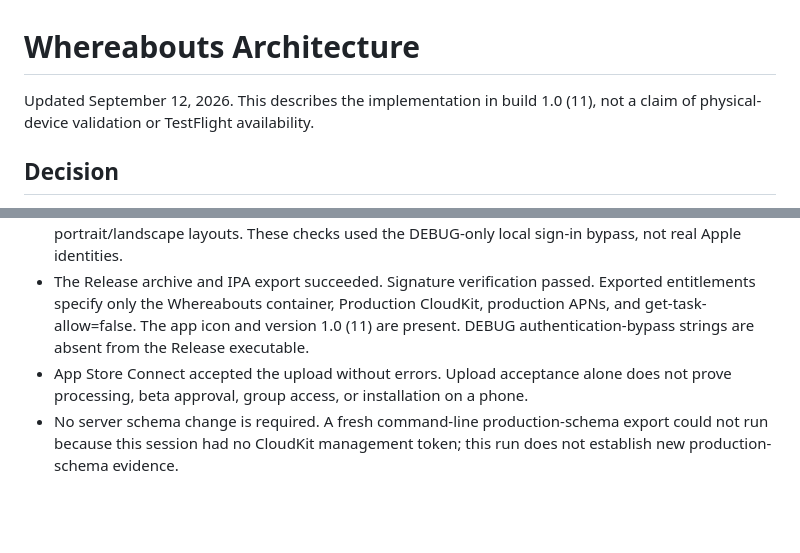
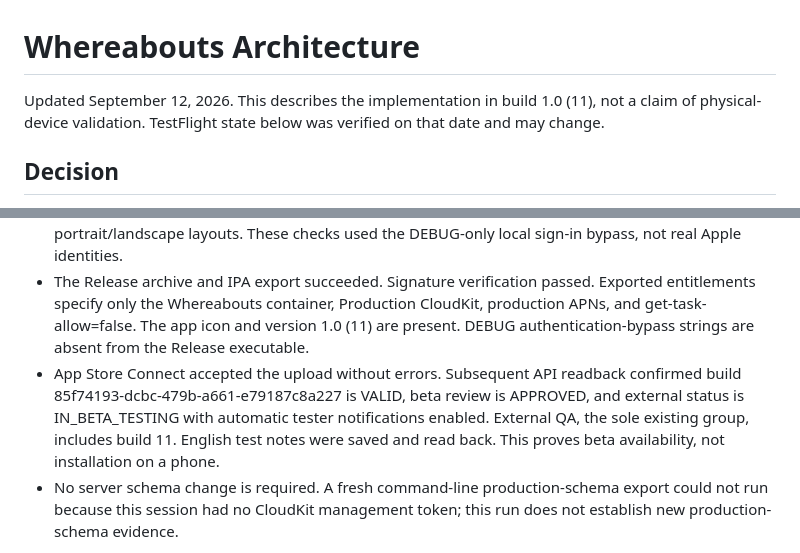
Before and after one commit to LNCrom/whereabouts, a Markdown page: ARCHITECTURE.md, 2 parts joined by grey strips. Rendered like a GitHub page; blank space fills up the shorter version.

Commit message:
Record build 11 TestFlight approval and group verification

```diff
--- a/ARCHITECTURE.md
+++ b/ARCHITECTURE.md
@@ -1,6 +1,6 @@
 # Whereabouts Architecture
 
-Updated September 12, 2026. This describes the implementation in build 1.0 (11), not a claim of physical-device validation or TestFlight availability.
+Updated September 12, 2026. This describes the implementation in build 1.0 (11), not a claim of physical-device validation. TestFlight state below was verified on that date and may change.
 
 ## Decision
 
@@ -99,7 +99,7 @@ Build 11 verification on September 12, 2026:
 - All 36 tests passed on iPhone 16e / iOS 26.2 and iPhone 17e / iOS 26.5 simulators, with normal Xcode test signing.
 - Manual simulator UI checks covered the invitation entry sheet, actionable rejection of an installation link, missing-iCloud recovery, a wrapped deep link, persisted recovery after termination/relaunch, and portrait/landscape layouts. These checks used the DEBUG-only local sign-in bypass, not real Apple identities.
 - The Release archive and IPA export succeeded. Signature verification passed. Exported entitlements specify only the Whereabouts container, Production CloudKit, production APNs, and get-task-allow=false. The app icon and version 1.0 (11) are present. DEBUG authentication-bypass strings are absent from the Release executable.
-- App Store Connect accepted the upload without errors. Upload acceptance alone does not prove processing, beta approval, group access, or installation on a phone.
+- App Store Connect accepted the upload without errors. Subsequent API readback confirmed build 85f74193-dcbc-479b-a661-e79187c8a227 is VALID, beta review is APPROVED, and external status is IN_BETA_TESTING with automatic tester notifications enabled. External QA, the sole existing group, includes build 11. English test notes were saved and read back. This proves beta availability, not installation on a phone.
 - No server schema change is required. A fresh command-line production-schema export could not run because this session had no CloudKit management token; this run does not establish new production-schema evidence.
 
 Simulator tests do not prove Apple's account authorization, invitation delivery, production schema, APNs delivery, or physical-device background scheduling.
```
